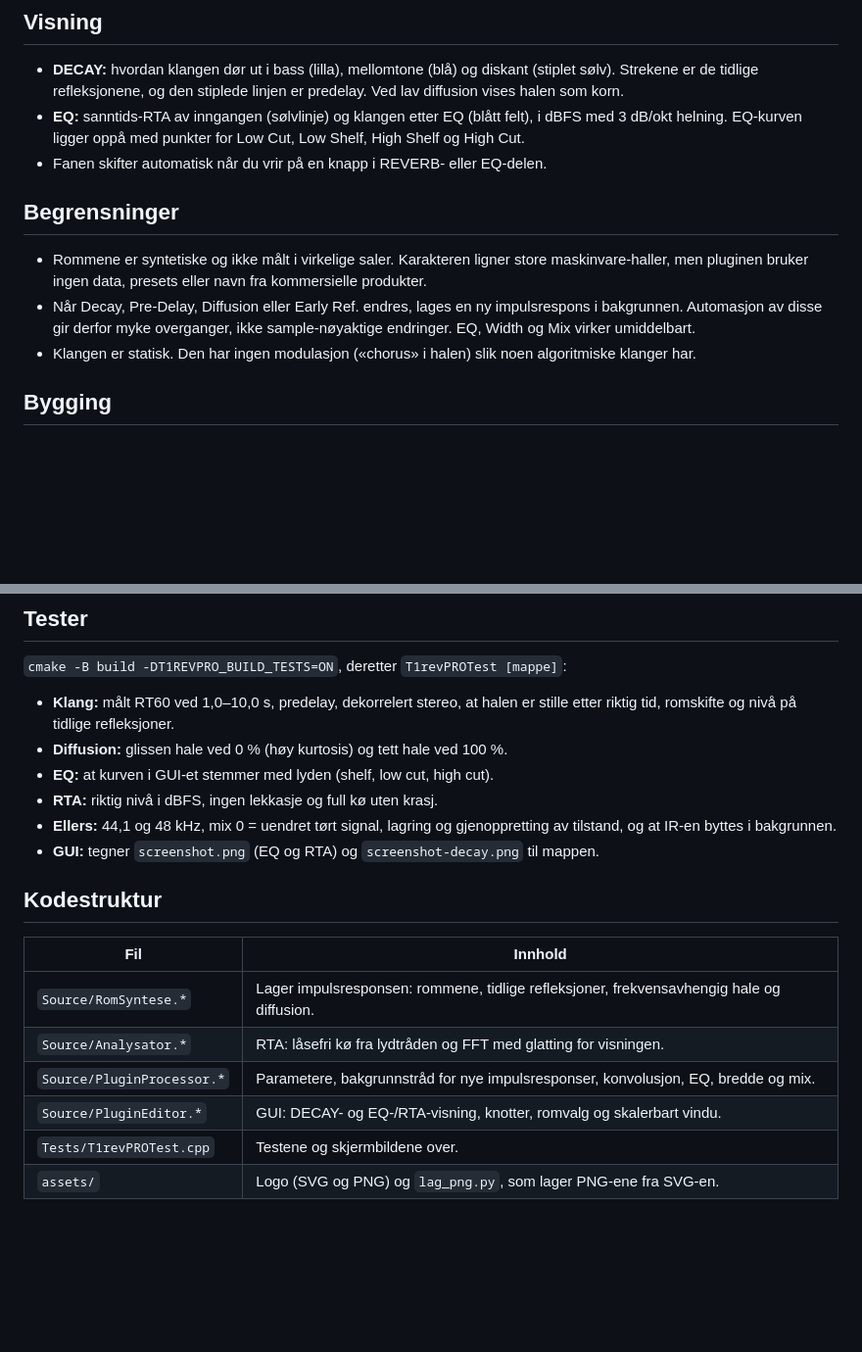
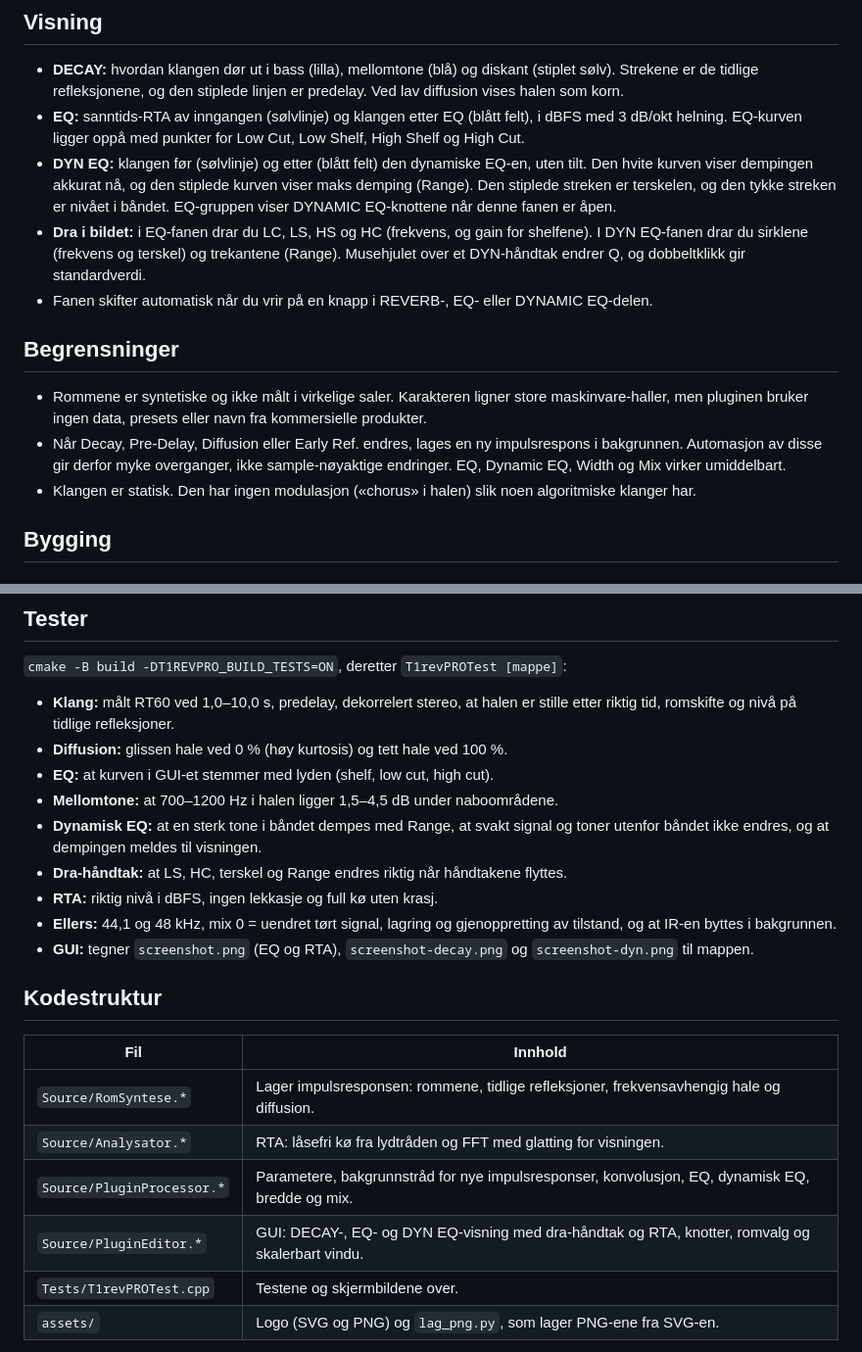
Before and after one commit to trondmorset-lab/Blaahammern, a Markdown page: README.md, 2 parts joined by grey strips. Shown at 98% size. Drawn GitHub-style; blank space fills up the shorter version.

```diff
--- a/README.md
+++ b/README.md
@@ -39,12 +43,14 @@ EQ-en virker bare på klangen, aldri på det tørre signalet. Dobbeltklikk på e
 
 - **DECAY:** hvordan klangen dør ut i bass (lilla), mellomtone (blå) og diskant (stiplet sølv). Strekene er de tidlige refleksjonene, og den stiplede linjen er predelay. Ved lav diffusion vises halen som korn.
 - **EQ:** sanntids-RTA av inngangen (sølvlinje) og klangen etter EQ (blått felt), i dBFS med 3 dB/okt helning. EQ-kurven ligger oppå med punkter for Low Cut, Low Shelf, High Shelf og High Cut.
-- Fanen skifter automatisk når du vrir på en knapp i REVERB- eller EQ-delen.
+- **DYN EQ:** klangen før (sølvlinje) og etter (blått felt) den dynamiske EQ-en, uten tilt. Den hvite kurven viser dempingen akkurat nå, og den stiplede kurven viser maks demping (Range). Den stiplede streken er terskelen, og den tykke streken er nivået i båndet. EQ-gruppen viser DYNAMIC EQ-knottene når denne fanen er åpen.
+- **Dra i bildet:** i EQ-fanen drar du LC, LS, HS og HC (frekvens, og gain for shelfene). I DYN EQ-fanen drar du sirklene (frekvens og terskel) og trekantene (Range). Musehjulet over et DYN-håndtak endrer Q, og dobbeltklikk gir standardverdi.
+- Fanen skifter automatisk når du vrir på en knapp i REVERB-, EQ- eller DYNAMIC EQ-delen.
 
 ## Begrensninger
 
 - Rommene er syntetiske og ikke målt i virkelige saler. Karakteren ligner store maskinvare-haller, men pluginen bruker ingen data, presets eller navn fra kommersielle produkter.
-- Når Decay, Pre-Delay, Diffusion eller Early Ref. endres, lages en ny impulsrespons i bakgrunnen. Automasjon av disse gir derfor myke overganger, ikke sample-nøyaktige endringer. EQ, Width og Mix virker umiddelbart.
+- Når Decay, Pre-Delay, Diffusion eller Early Ref. endres, lages en ny impulsrespons i bakgrunnen. Automasjon av disse gir derfor myke overganger, ikke sample-nøyaktige endringer. EQ, Dynamic EQ, Width og Mix virker umiddelbart.
 - Klangen er statisk. Den har ingen modulasjon («chorus» i halen) slik noen algoritmiske klanger har.
 
 ## Bygging
@@ -68,17 +74,20 @@ Uten Xcode (bare Command Line Tools) virker `cmake -B build -G "Unix Makefiles"
 - **Klang:** målt RT60 ved 1,0–10,0 s, predelay, dekorrelert stereo, at halen er stille etter riktig tid, romskifte og nivå på tidlige refleksjoner.
 - **Diffusion:** glissen hale ved 0 % (høy kurtosis) og tett hale ved 100 %.
 - **EQ:** at kurven i GUI-et stemmer med lyden (shelf, low cut, high cut).
+- **Mellomtone:** at 700–1200 Hz i halen ligger 1,5–4,5 dB under naboområdene.
+- **Dynamisk EQ:** at en sterk tone i båndet dempes med Range, at svakt signal og toner utenfor båndet ikke endres, og at dempingen meldes til visningen.
+- **Dra-håndtak:** at LS, HC, terskel og Range endres riktig når håndtakene flyttes.
 - **RTA:** riktig nivå i dBFS, ingen lekkasje og full kø uten krasj.
 - **Ellers:** 44,1 og 48 kHz, mix 0 = uendret tørt signal, lagring og gjenoppretting av tilstand, og at IR-en byttes i bakgrunnen.
-- **GUI:** tegner `screenshot.png` (EQ og RTA) og `screenshot-decay.png` til mappen.
+- **GUI:** tegner `screenshot.png` (EQ og RTA), `screenshot-decay.png` og `screenshot-dyn.png` til mappen.
 
 ## Kodestruktur
 | Fil | Innhold |
 |---|---|
 | `Source/RomSyntese.*` | Lager impulsresponsen: rommene, tidlige refleksjoner, frekvensavhengig hale og diffusion. |
 | `Source/Analysator.*` | RTA: låsefri kø fra lydtråden og FFT med glatting for visningen. |
-| `Source/PluginProcessor.*` | Parametere, bakgrunnstråd for nye impulsresponser, konvolusjon, EQ, bredde og mix. |
-| `Source/PluginEditor.*` | GUI: DECAY- og EQ-/RTA-visning, knotter, romvalg og skalerbart vindu. |
+| `Source/PluginProcessor.*` | Parametere, bakgrunnstråd for nye impulsresponser, konvolusjon, EQ, dynamisk EQ, bredde og mix. |
+| `Source/PluginEditor.*` | GUI: DECAY-, EQ- og DYN EQ-visning med dra-håndtak og RTA, knotter, romvalg og skalerbart vindu. |
 | `Tests/T1revPROTest.cpp` | Testene og skjermbildene over. |
 | `assets/` | Logo (SVG og PNG) og `lag_png.py`, som lager PNG-ene fra SVG-en. |
 
```
Also changed, not shown: other parts of README.md (+5 -1 lines), screenshot-decay.png, screenshot-dyn.png (added), screenshot.png, 8 other files.
